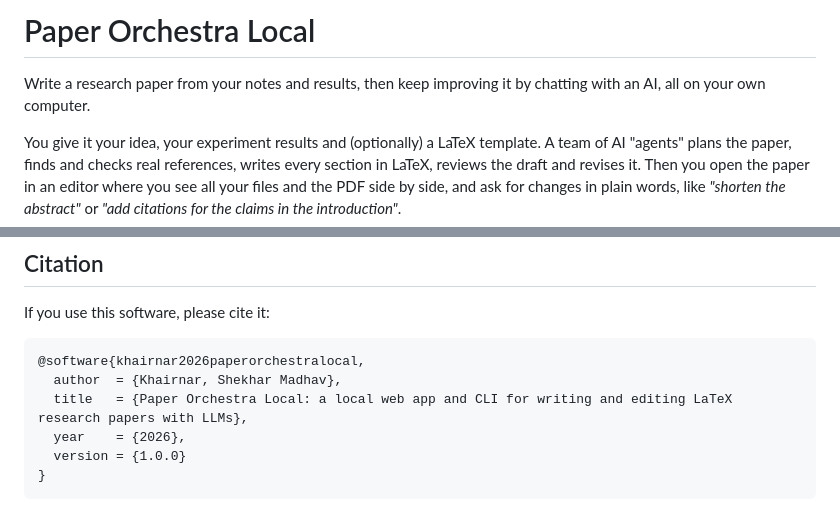
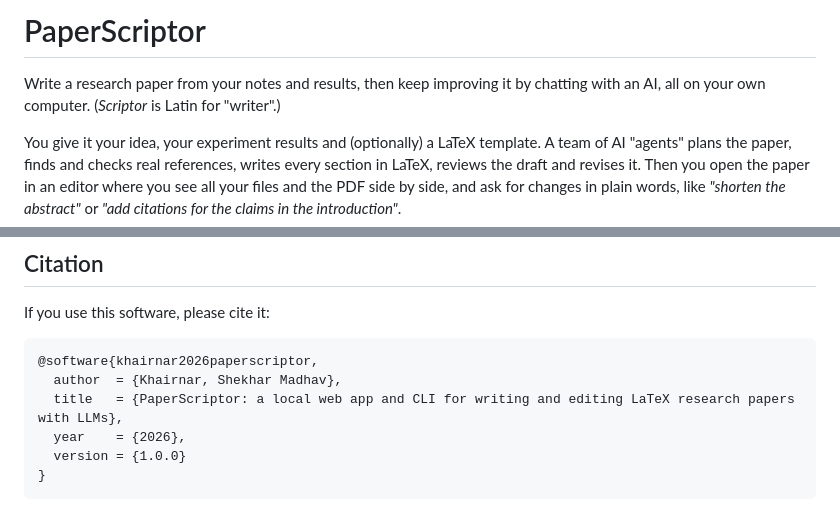
Before and after one commit to Shekhar-Khairnar/paperscriptor, a Markdown page: README.md, 2 parts joined by grey strips. GitHub-like rendering.

````diff
--- a/README.md
+++ b/README.md
@@ -1,7 +1,7 @@
-# Paper Orchestra Local
+# PaperScriptor
 
 Write a research paper from your notes and results, then keep improving it by chatting with an AI, all on your
-own computer.
+own computer. (*Scriptor* is Latin for "writer".)
 
 You give it your idea, your experiment results and (optionally) a LaTeX template. A team of AI "agents" plans the
 paper, finds and checks real references, writes every section in LaTeX, reviews the draft and revises it. Then you
@@ -175,9 +175,9 @@ Run the tests with `pip install -r requirements-dev.txt`, then `python tests/tes
 If you use this software, please cite it:
 
 ```bibtex
-@software{khairnar2026paperorchestralocal,
+@software{khairnar2026paperscriptor,
   author  = {Khairnar, Shekhar Madhav},
-  title   = {Paper Orchestra Local: a local web app and CLI for writing and editing LaTeX research papers with LLMs},
+  title   = {PaperScriptor: a local web app and CLI for writing and editing LaTeX research papers with LLMs},
   year    = {2026},
   version = {1.0.0}
 }
````
Also changed, not shown: docs/screenshots/chat-citations.png, docs/screenshots/home.png, 7 other files.
